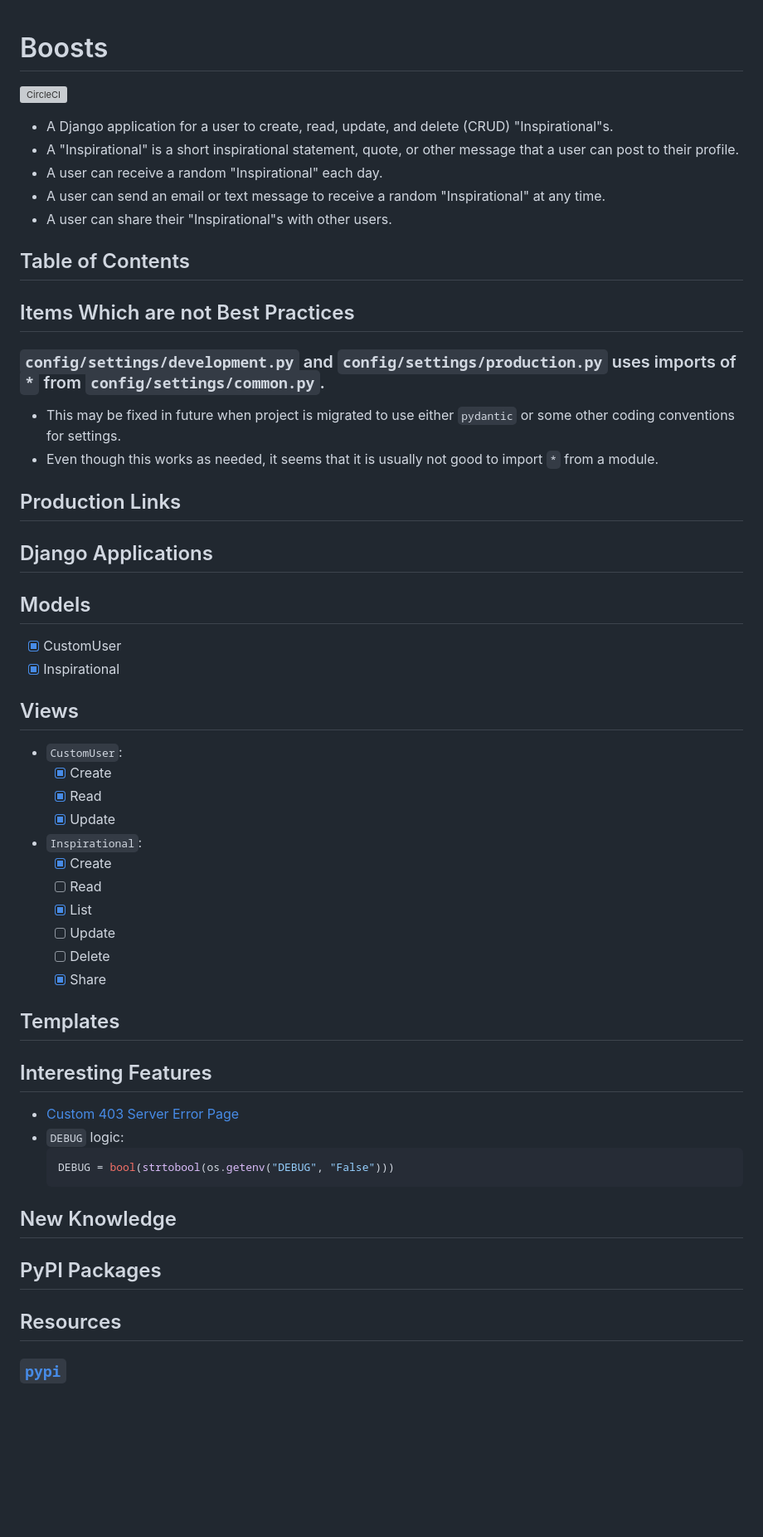
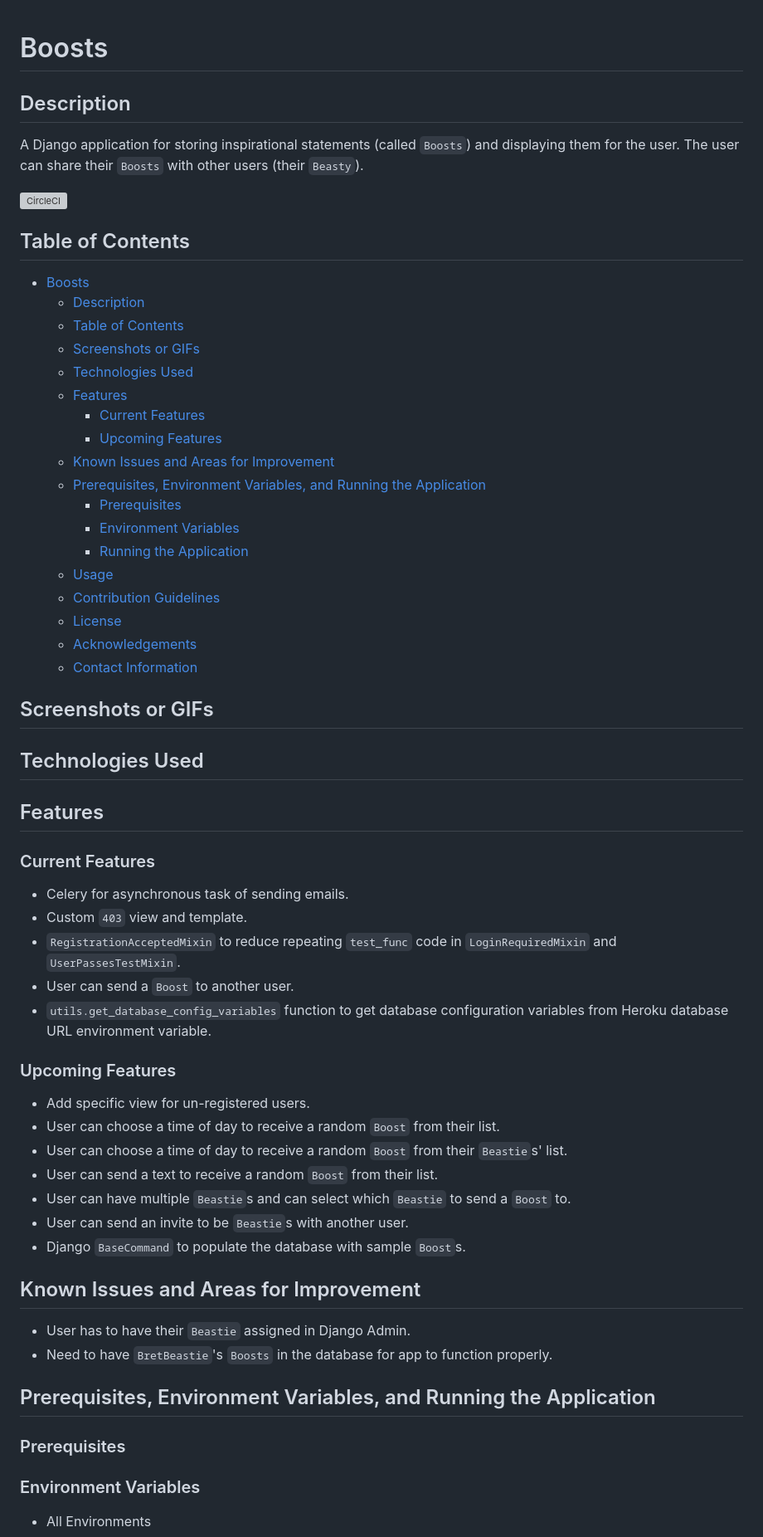
Before and after one commit to brucestull/boosts, a Markdown page: README.md, the part around one of its changes. Shown at 83% size. Rendered like a GitHub page; blank space fills up the shorter version; grey boxes are pictures that could not be loaded.

````diff
--- a/README.md
+++ b/README.md
@@ -1,58 +1,66 @@
 # Boosts
+
+## Description
+
+A Django application for storing inspirational statements (called `Boosts`) and displaying them for the user. The user can share their `Boosts` with other users (their `Beasty`).
 
 [![CircleCI](https://dl.circleci.com/status-badge/img/circleci/Y1ZCzLfk7VvFxn1NaACyjS/ENyXaR4r8up5rVUZaAc7so/tree/main.svg?style=shield&circle-token=78bff58ef7d68a6559243b0c34cc64153c4e2e0e)](https://dl.circleci.com/status-badge/redirect/circleci/Y1ZCzLfk7VvFxn1NaACyjS/ENyXaR4r8up5rVUZaAc7so/tree/main)
 
-* A Django application for a user to create, read, update, and delete (CRUD) "Inspirational"s.
-* A "Inspirational" is a short inspirational statement, quote, or other message that a user can post to their profile.
-* A user can receive a random "Inspirational" each day.
-* A user can send an email or text message to receive a random "Inspirational" at any time.
-* A user can share their "Inspirational"s with other users.
-
 ## Table of Contents
 
-## Items Which are not Best Practices
+- [Boosts](#boosts)
+  - [Description](#description)
+  - [Table of Contents](#table-of-contents)
+  - [Screenshots or GIFs](#screenshots-or-gifs)
+  - [Technologies Used](#technologies-used)
+  - [Features](#features)
+    - [Current Features](#current-features)
+    - [Upcoming Features](#upcoming-features)
+  - [Known Issues and Areas for Improvement](#known-issues-and-areas-for-improvement)
+  - [Prerequisites, Environment Variables, and Running the Application](#prerequisites-environment-variables-and-running-the-application)
+    - [Prerequisites](#prerequisites)
+    - [Environment Variables](#environment-variables)
+    - [Running the Application](#running-the-application)
+  - [Usage](#usage)
+  - [Contribution Guidelines](#contribution-guidelines)
+  - [License](#license)
+  - [Acknowledgements](#acknowledgements)
+  - [Contact Information](#contact-information)
 
-### `config/settings/development.py` and `config/settings/production.py` uses imports of `*` from `config/settings/common.py`.
-* This may be fixed in future when project is migrated to use either `pydantic` or some other coding conventions for settings.
-* Even though this works as needed, it seems that it is usually not good to import `*` from a module.
+## Screenshots or GIFs
 
-## Production Links
+## Technologies Used
 
-## Django Applications
+## Features
 
-## Models
+### Current Features
 
-- [x] CustomUser
-- [x] Inspirational
+- Celery for asynchronous task of sending emails.
+- Custom `403` view and template.
+- `RegistrationAcceptedMixin` to reduce repeating `test_func` code in `LoginRequiredMixin` and `UserPassesTestMixin`.
+- User can send a `Boost` to another user.
+- `utils.get_database_config_variables` function to get database configuration variables from Heroku database URL environment variable.
 
-## Views
-* `CustomUser`:
-    - [x] Create
-    - [x] Read
-    - [x] Update
-* `Inspirational`:
-    - [x] Create
-    - [ ] Read
-    - [x] List
-    - [ ] Update
-    - [ ] Delete
-    - [x] Share
+### Upcoming Features
 
-## Templates
+- Add specific view for un-registered users.
+- User can choose a time of day to receive a random `Boost` from their list.
+- User can choose a time of day to receive a random `Boost` from their `Beastie`s' list.
+- User can send a text to receive a random `Boost` from their list.
+- User can have multiple `Beastie`s and can select which `Beastie` to send a `Boost` to.
+- User can send an invite to be `Beastie`s with another user.
+- Django `BaseCommand` to populate the database with sample `Boost`s.
 
-## Interesting Features
+## Known Issues and Areas for Improvement
 
-* [Custom 403 Server Error Page](./notes/custom_403.md)
-* `DEBUG` logic:
-    ```python
-    DEBUG = bool(strtobool(os.getenv("DEBUG", "False")))
-    ```
+- User has to have their `Beastie` assigned in Django Admin.
+- Need to have `BretBeastie`'s `Boosts` in the database for app to function properly.
 
-## New Knowledge
+## Prerequisites, Environment Variables, and Running the Application
 
-## PyPI Packages
+### Prerequisites
 
-## Resources
+### Environment Variables
 
-### [`pypi`](https://pypi.org/)
+- All Environments
 
````
Also changed, not shown: other parts of README.md (+34 -24 lines).
